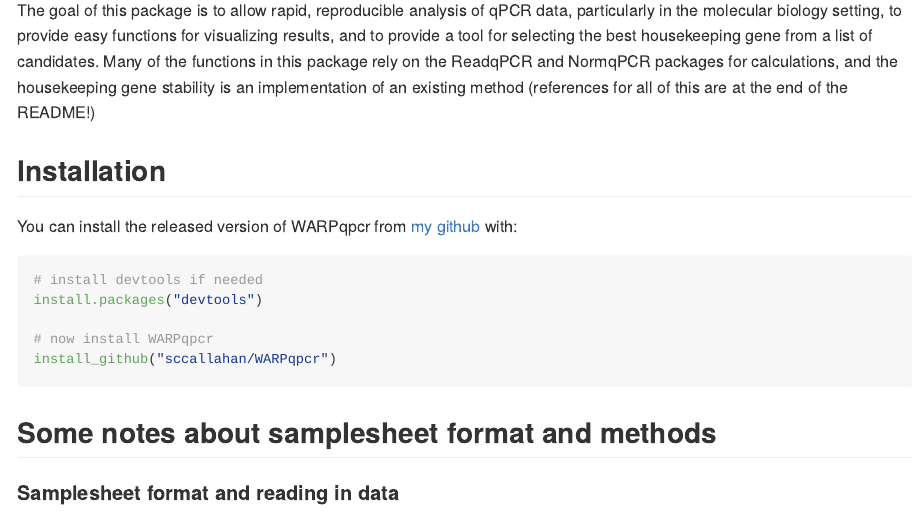
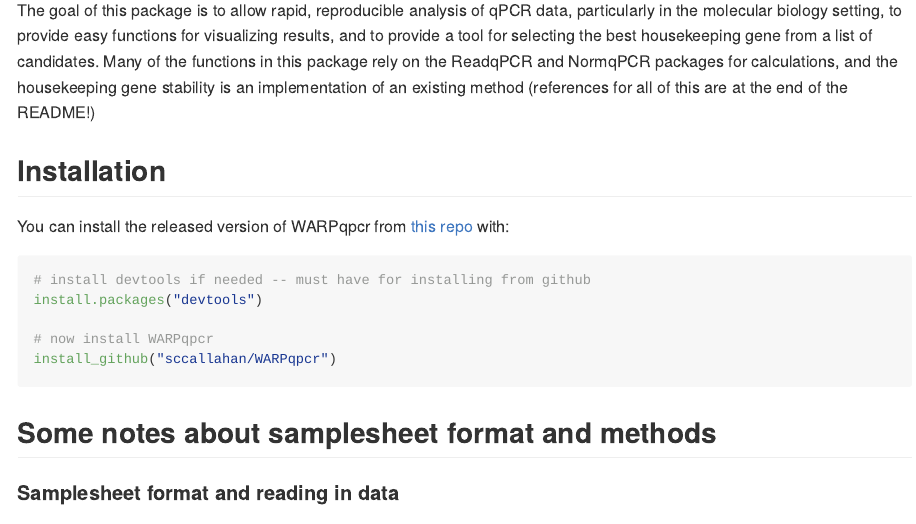
Before and after one commit to sccallahan/WARPqpcr, an R Markdown document (README.Rmd): the page in a window 1100 px wide, from 200 px down. The pictures show the output file README.md that the author committed with the source, drawn offline in the style of GitHub; long lines of code are wrapped; badge pictures from the web are left out.

Commit message:
update readme

````diff
--- a/README.Rmd
+++ b/README.Rmd
@@ -24,10 +24,10 @@ The goal of this package is to allow rapid, reproducible analysis of qPCR data,
 
 ## Installation
 
-You can install the released version of WARPqpcr from [my github](https://github.com/sccallahan) with:
+You can install the released version of WARPqpcr from [this repo](https://github.com/sccallahan/WARPqpcr) with:
 
 ```{r, eval=FALSE}
-# install devtools if needed
+# install devtools if needed -- must have for installing from github
 install.packages("devtools")
 
 # now install WARPqpcr
````
Also changed, not shown: README.md.
